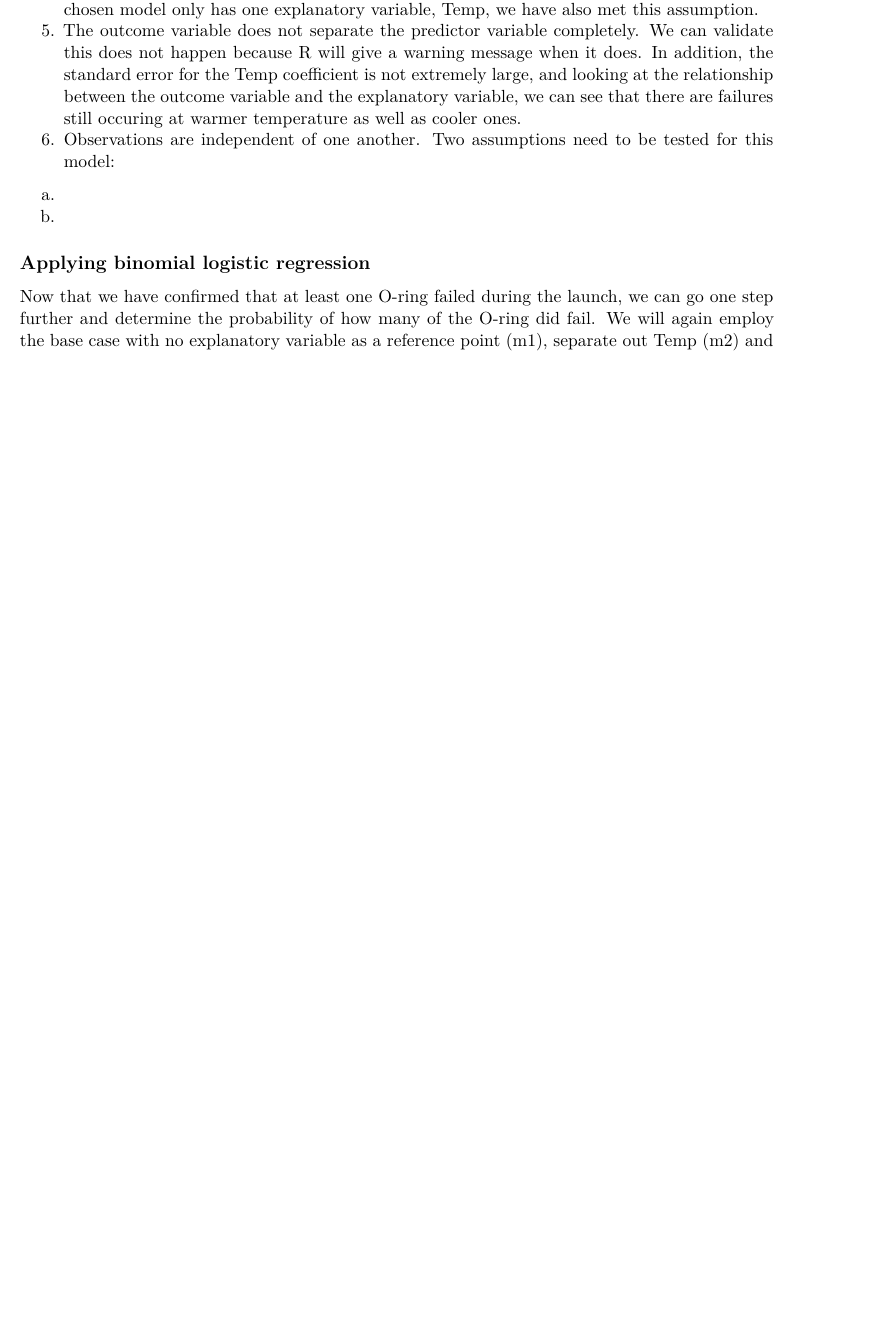
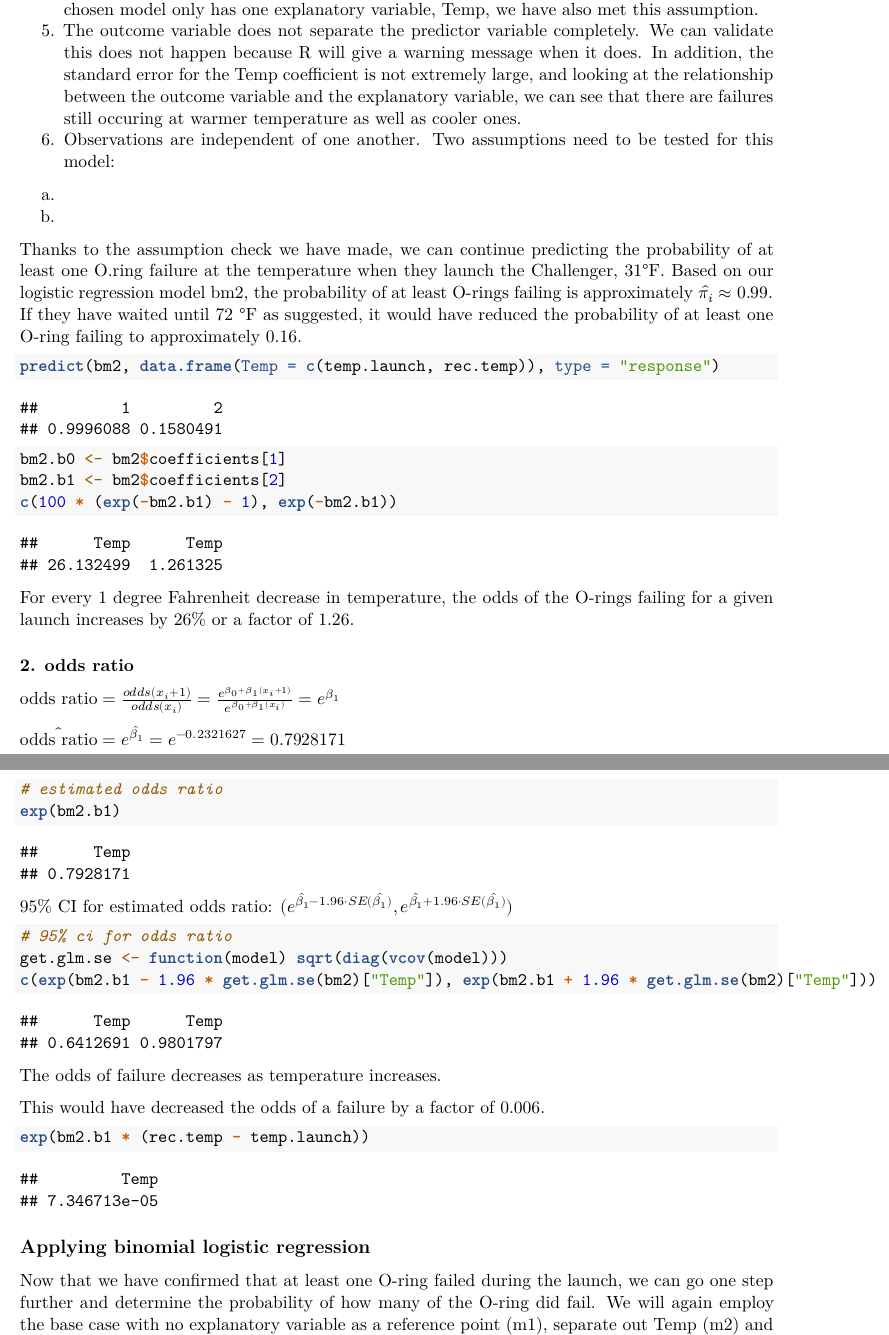
Before and after one commit to tiffapedia/w271-lab1, an R Markdown document (RobertDeng_ShanHe_JoannaHuang_TiffanyJaya_Lab1.Rmd): part of page 11 of 11 before the commit and two parts of pages 11 and 12 of 12 after it, the two joined at a grey line, cut so that both start at the same text, the shorter picture padded with empty space. Rendered offline with R 4.5, knitr and Pandoc, then LaTeX, with nearby package versions; some code elsewhere in the file could not run offline.

Commit message:
finish conclusion for binary model for prediction and odd ratio

````diff
--- a/RobertDeng_ShanHe_JoannaHuang_TiffanyJaya_Lab1.Rmd
+++ b/RobertDeng_ShanHe_JoannaHuang_TiffanyJaya_Lab1.Rmd
@@ -230,6 +230,47 @@ abs(rstandard(bm2)) > 3
   a.
   b.
 
+Thanks to the assumption check we have made, we can continue predicting the probability of at least one O.ring failure at the temperature when they launch the Challenger, 31°F.  Based on our logistic regression model bm2, the probability of at least O-rings failing is approximately $\hat{\pi_i} \approx 0.99.$ If they have waited until 72 °F as suggested, it would have reduced the probability of at least one O-ring failing to approximately 0.16.
+
+```{r}
+predict(bm2, data.frame(Temp=c(temp.launch, rec.temp)), type='response')
+```
+
+
+```{r}
+bm2.b0 <- bm2$coefficients[1]; bm2.b1 <- bm2$coefficients[2]
+c(100 * (exp(-bm2.b1) - 1), exp(-bm2.b1))
+```
+
+For every 1 degree Fahrenheit decrease in temperature, the odds of the O-rings failing for a given launch increases by 26% or a factor of 1.26.
+
+### 2. odds ratio
+
+$\text{odds ratio} = \frac{odds(x_i + 1)}{odds(x_i)} = \frac{e^{\beta_0 + \beta_1(x_i + 1)}}{e^{\beta_0 + \beta_1(x_i)}} = e^{\beta_1}$
+
+$\hat{\text{odds ratio}} = e^{\hat{\beta_1}} = e^{-0.2321627} = 0.7928171$
+
+```{r}
+# estimated odds ratio
+exp(bm2.b1)
+```
+
+95% CI for estimated odds ratio: $(e^{\hat{\beta_1} - 1.96 \cdot SE(\hat{\beta_1})}, e^{\hat{\beta_1} + 1.96 \cdot SE(\hat{\beta_1})})$
+
+```{r}
+# 95% ci for odds ratio
+get.glm.se <- function(model) sqrt(diag(vcov(model)))
+c(exp(bm2.b1 - 1.96 * get.glm.se(bm2)['Temp']), exp(bm2.b1 + 1.96 * get.glm.se(bm2)['Temp']))
+```
+
+The odds of failure decreases as temperature increases.
+
+This would have decreased the odds of a failure by a factor of 0.006.
+
+```{r}
+exp(bm2.b1  * (rec.temp - temp.launch))
+```
+
 ## Applying binomial logistic regression
 
 Now that we have confirmed that at least one O-ring failed during the launch, we can go one step further and determine the probability of how many of the O-ring did fail. We will again employ the base case with no explanatory variable as a reference point (m1), separate out Temp (m2) and Pressure (m3, m4) in their own respective model to better understand the effect, and combined them as well (m5, m6) to see which model can best estimate the probability of how many O-rings failed.
````
Also changed, not shown: RobertDeng_ShanHe_JoannaHuang_TiffanyJaya_Lab1.pdf, RobertDeng_ShanHe_JoannaHuang_TiffanyJaya_Lab1.Rmd (2 more changed lines).
